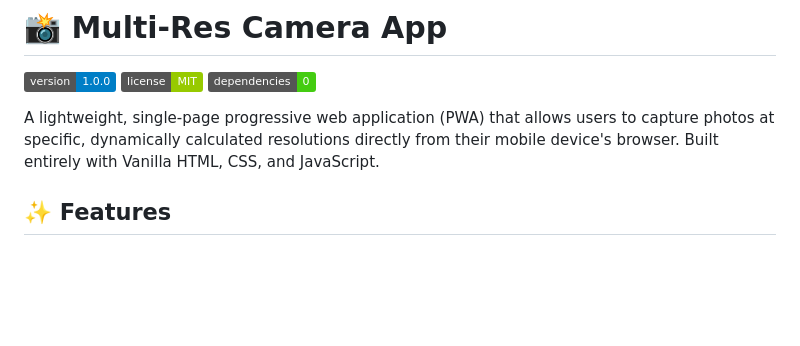
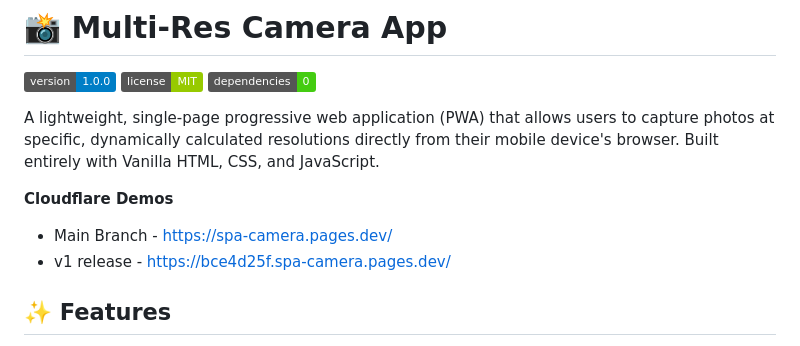
Before and after one commit to Global-CCD/SPA-Camera, a Markdown page: README.md, the part around the change. GitHub-like rendering; badges without logos; blank space fills up the shorter version.

```diff
--- a/README.md
+++ b/README.md
@@ -5,6 +5,10 @@
 ![Zero Dependencies](https://img.shields.io/badge/dependencies-0-brightgreen.svg)
 
 A lightweight, single-page progressive web application (PWA) that allows users to capture photos at specific, dynamically calculated resolutions directly from their mobile device's browser. Built entirely with Vanilla HTML, CSS, and JavaScript.
+
+**Cloudflare Demos**
+- Main Branch - https://spa-camera.pages.dev/
+- v1 release - https://bce4d25f.spa-camera.pages.dev/
 
 ## ✨ Features
 
```
